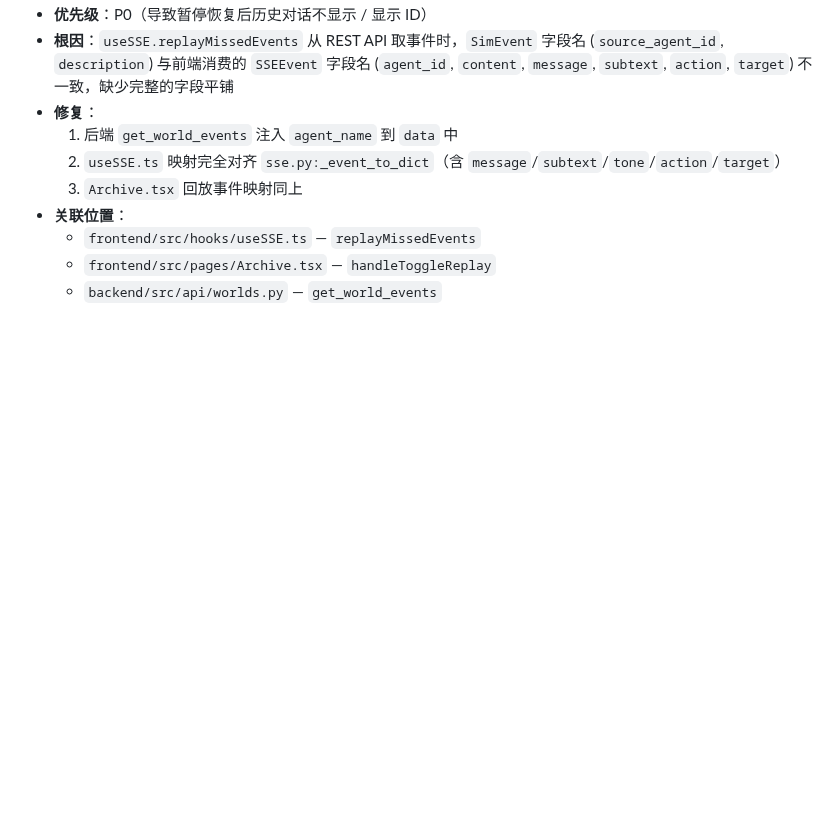
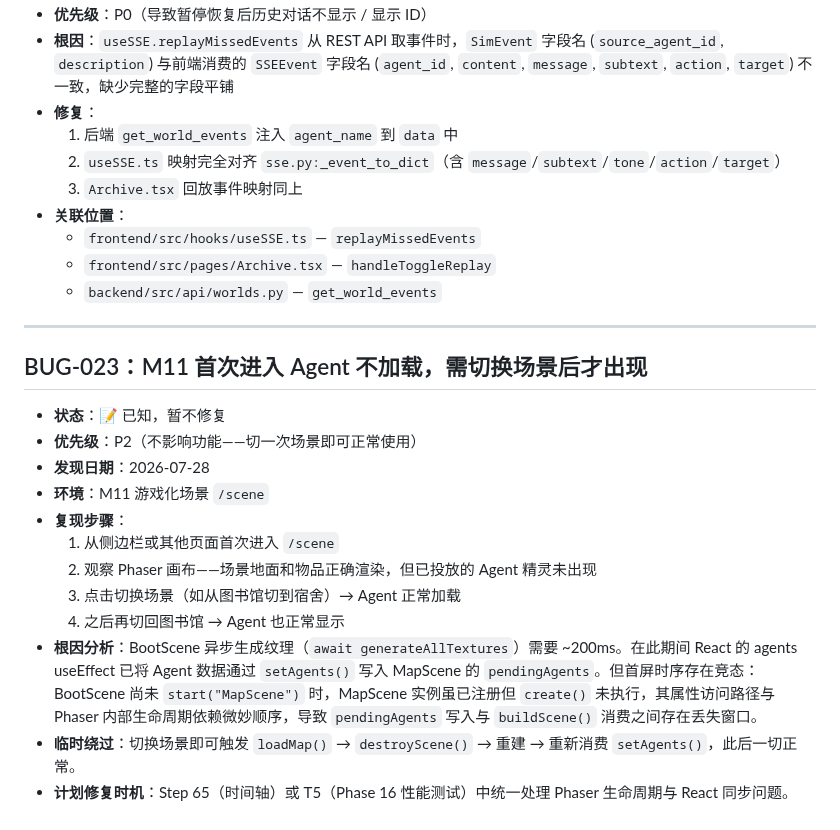
Before and after one commit to XiaoyinStingray/107AgentProject, a Markdown page: docs/bugs.md, the part around the change. Drawn GitHub-style; blank space fills up the shorter version.

Commit message:
BUG-023: M11首次进入Agent不加载(已知/暂不修复/Step65处理)

```diff
--- a/docs/bugs.md
+++ b/docs/bugs.md
@@ -347,3 +347,20 @@
   - `frontend/src/hooks/useSSE.ts` — `replayMissedEvents`
   - `frontend/src/pages/Archive.tsx` — `handleToggleReplay`
   - `backend/src/api/worlds.py` — `get_world_events`
+
+---
+
+## BUG-023：M11 首次进入 Agent 不加载，需切换场景后才出现
+
+- **状态**：📝 已知，暂不修复
+- **优先级**：P2（不影响功能——切一次场景即可正常使用）
+- **发现日期**：2026-07-28
+- **环境**：M11 游戏化场景 `/scene`
+- **复现步骤**：
+  1. 从侧边栏或其他页面首次进入 `/scene`
+  2. 观察 Phaser 画布——场景地面和物品正确渲染，但已投放的 Agent 精灵未出现
+  3. 点击切换场景（如从图书馆切到宿舍）→ Agent 正常加载
+  4. 之后再切回图书馆 → Agent 也正常显示
+- **根因分析**：BootScene 异步生成纹理（`await generateAllTextures`）需要 ~200ms。在此期间 React 的 agents useEffect 已将 Agent 数据通过 `setAgents()` 写入 MapScene 的 `pendingAgents`。但首屏时序存在竞态：BootScene 尚未 `start("MapScene")` 时，MapScene 实例虽已注册但 `create()` 未执行，其属性访问路径与 Phaser 内部生命周期依赖微妙顺序，导致 `pendingAgents` 写入与 `buildScene()` 消费之间存在丢失窗口。
+- **临时绕过**：切换场景即可触发 `loadMap()` → `destroyScene()` → 重建 → 重新消费 `setAgents()`，此后一切正常。
+- **计划修复时机**：Step 65（时间轴）或 T5（Phase 16 性能测试）中统一处理 Phaser 生命周期与 React 同步问题。
```
